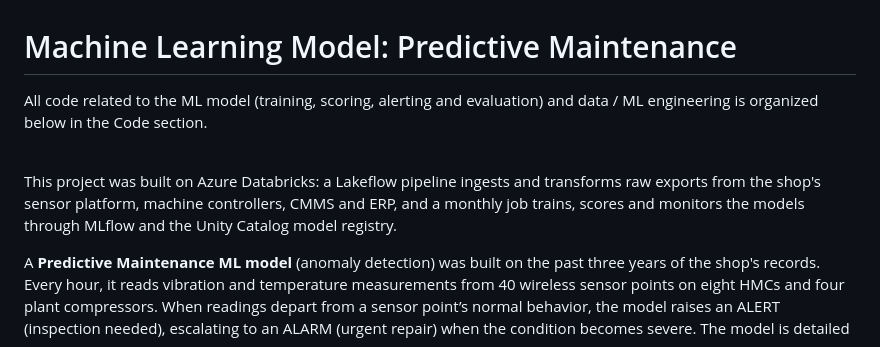
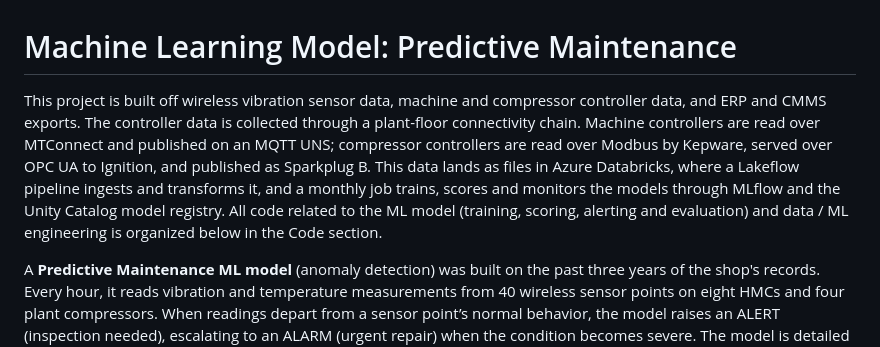
Before and after one commit to bmdvs/predictive-maintenance-ml, a Markdown page: README.md, the part around the change. GitHub-like rendering.

```diff
--- a/README.md
+++ b/README.md
@@ -1,10 +1,7 @@
 # Machine Learning Model: Predictive Maintenance
 
-All code related to the ML model (training, scoring, alerting and evaluation) and data / ML engineering is organized below in the Code section.
+This project is built off wireless vibration sensor data, machine and compressor controller data, and ERP and CMMS exports. The controller data is collected through a plant-floor connectivity chain. Machine controllers are read over MTConnect and published on an MQTT UNS; compressor controllers are read over Modbus by Kepware, served over OPC UA to Ignition, and published as Sparkplug B. This data lands as files in Azure Databricks, where a Lakeflow pipeline ingests and transforms it, and a monthly job trains, scores and monitors the models through MLflow and the Unity Catalog model registry. All code related to the ML model (training, scoring, alerting and evaluation) and data / ML engineering is organized below in the Code section.
 
-<br>
-
-This project was built on Azure Databricks: a Lakeflow pipeline ingests and transforms raw exports from the shop's sensor platform, machine controllers, CMMS and ERP, and a monthly job trains, scores and monitors the models through MLflow and the Unity Catalog model registry.
 
 A **Predictive Maintenance ML model** (anomaly detection) was built on the past three years of the shop's records. Every hour, it reads vibration and temperature measurements from 40 wireless sensor points on eight HMCs and four plant compressors. When readings depart from a sensor point’s normal behavior, the model raises an ALERT (inspection needed), escalating to an ALARM (urgent repair) when the condition becomes severe. The model is detailed in the [model report](https://bmdvs.github.io/predictive-maintenance-ml/reports/model_report.html) and summarized below.
 
```
